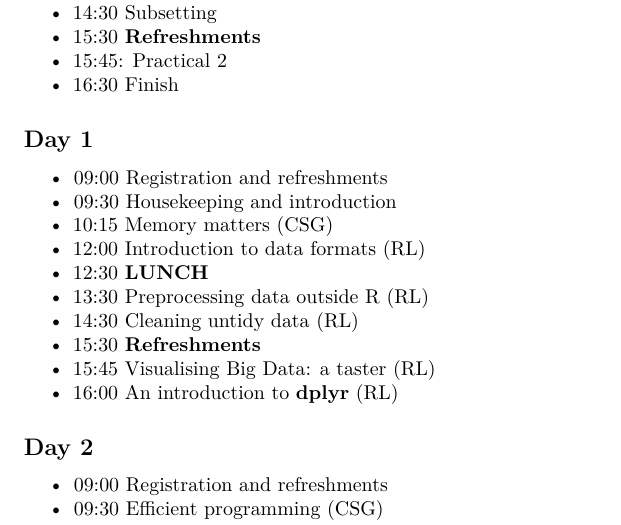
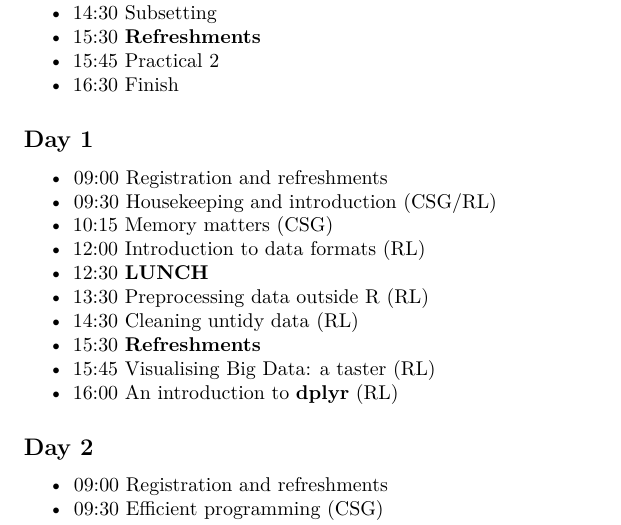
Before and after one commit to Robinlovelace/R-for-Big-Data, an R Markdown document (additional-content/course-info-leeds.Rmd): part of the page, cut so that both start at the same text. Rendered offline with R 4.5, knitr and Pandoc, then LaTeX, with nearby package versions.

Commit message:
Removed rogue : Added names to Housekeeping part

```diff
--- a/additional-content/course-info-leeds.Rmd
+++ b/additional-content/course-info-leeds.Rmd
@@ -12,13 +12,13 @@ output: pdf_document
  - 13:30 Practical 1
  - 14:30 Subsetting
  - 15:30 **Refreshments**
- - 15:45: Practical 2
+ - 15:45 Practical 2
  - 16:30 Finish
 
 ## Day 1
 
  - 09:00 Registration and refreshments
- - 09:30 Housekeeping and introduction
+ - 09:30 Housekeeping and introduction (CSG/RL)
  - 10:15 Memory matters (CSG)
  - 12:00 Introduction to data formats (RL)
  - 12:30 **LUNCH**
```
